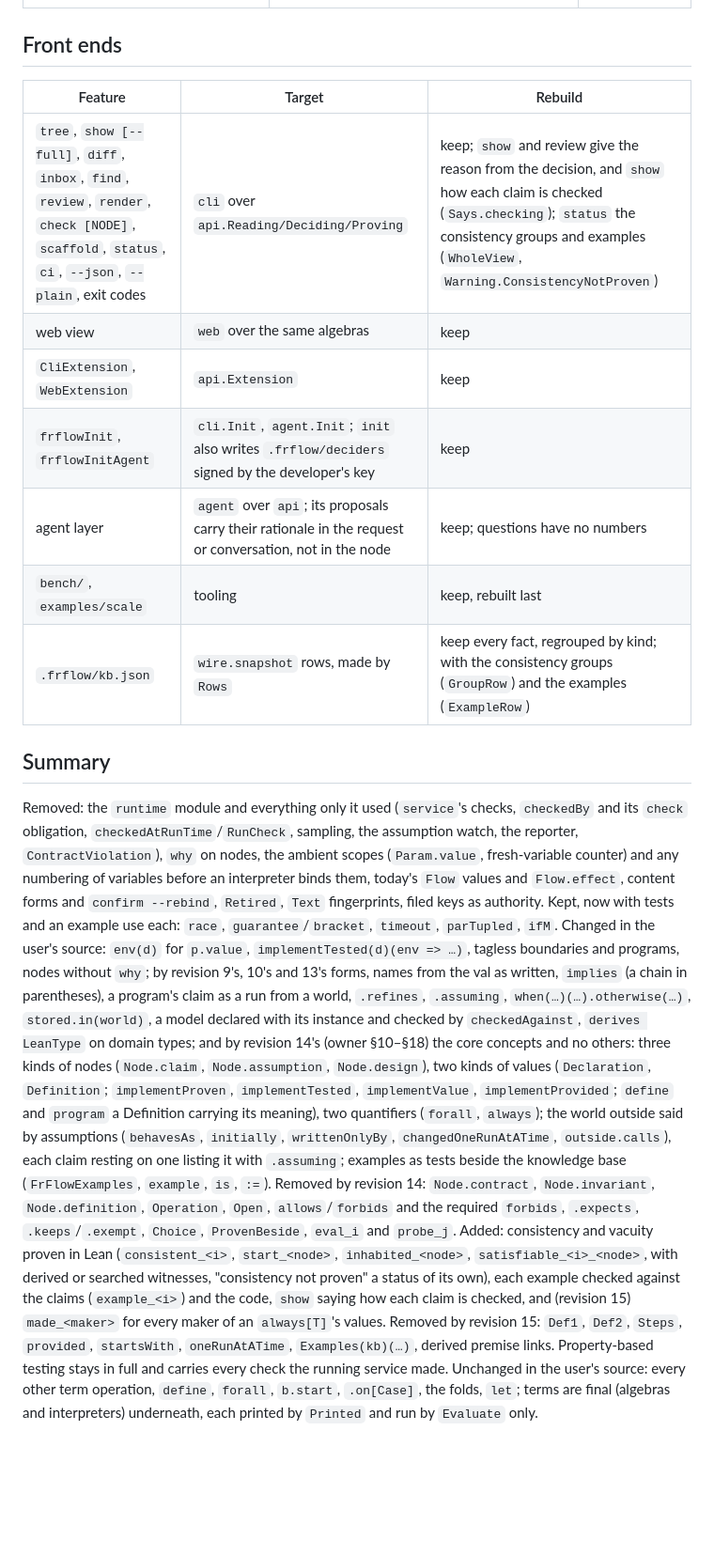
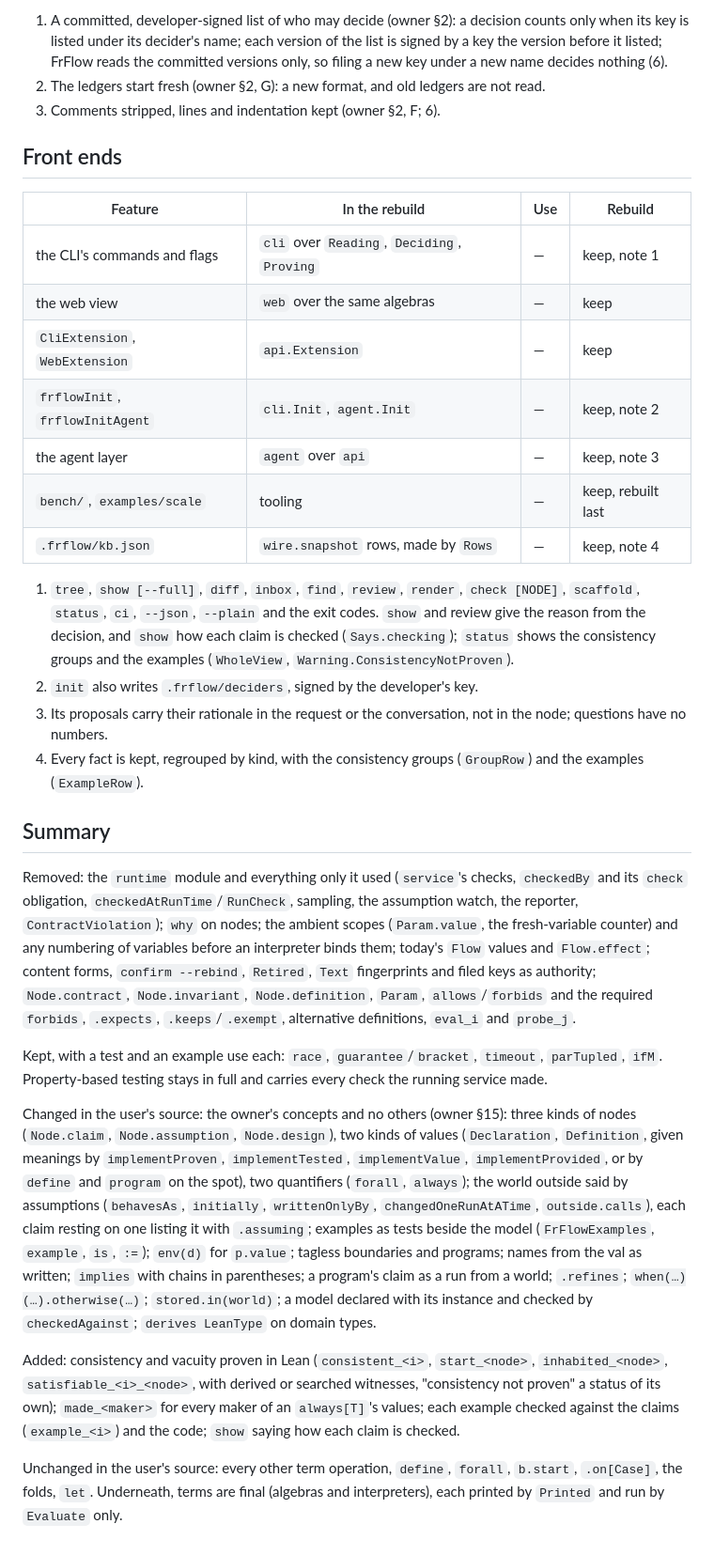
Before and after one commit to szymon-rd/fr-flow, a Markdown page: docs/redesign/features.md, the part around one of its changes. Shown at 94% size. GitHub-like rendering; blank space fills up the shorter version.

Commit message:
redesign: features.md as short tables with notes, in the design's present tense; review.md's note says its tables are as written

```diff
--- a/docs/redesign/features.md
+++ b/docs/redesign/features.md
@@ -157,40 +328,55 @@ measured with grep on 3aa8cd7 and checked on e0fa3d9. "Tests only" means only Fr
+1. A committed, developer-signed list of who may decide (owner §2): a decision counts only when its key is listed
+   under its decider's name; each version of the list is signed by a key the version before it listed; FrFlow reads
+   the committed versions only, so filing a new key under a new name decides nothing (6).
+2. The ledgers start fresh (owner §2, G): a new format, and old ledgers are not read.
+3. Comments stripped, lines and indentation kept (owner §2, F; 6).
 
 ## Front ends
 
-| Feature | Target | Rebuild |
-|---|---|---|
-| `tree`, `show [--full]`, `diff`, `inbox`, `find`, `review`, `render`, `check [NODE]`, `scaffold`, `status`, `ci`, `--json`, `--plain`, exit codes | `cli` over `api.Reading/Deciding/Proving` | keep; `show` and review give the reason from the decision, and `show` how each claim is checked (`Says.checking`); `status` the consistency groups and examples (`WholeView`, `Warning.ConsistencyNotProven`) |
-| web view | `web` over the same algebras | keep |
-| `CliExtension`, `WebExtension` | `api.Extension` | keep |
-| `frflowInit`, `frflowInitAgent` | `cli.Init`, `agent.Init`; `init` also writes `.frflow/deciders` signed by the developer's key | keep |
-| agent layer | `agent` over `api`; its proposals carry their rationale in the request or conversation, not in the node | keep; questions have no numbers |
-| `bench/`, `examples/scale` | tooling | keep, rebuilt last |
-| `.frflow/kb.json` | `wire.snapshot` rows, made by `Rows` | keep every fact, regrouped by kind; with the consistency groups (`GroupRow`) and the examples (`ExampleRow`) |
+| Feature | In the rebuild | Use | Rebuild |
+|---|---|---|---|
+| the CLI's commands and flags | `cli` over `Reading`, `Deciding`, `Proving` | — | keep, note 1 |
+| the web view | `web` over the same algebras | — | keep |
+| `CliExtension`, `WebExtension` | `api.Extension` | — | keep |
+| `frflowInit`, `frflowInitAgent` | `cli.Init`, `agent.Init` | — | keep, note 2 |
+| the agent layer | `agent` over `api` | — | keep, note 3 |
+| `bench/`, `examples/scale` | tooling | — | keep, rebuilt last |
+| `.frflow/kb.json` | `wire.snapshot` rows, made by `Rows` | — | keep, note 4 |
+
+1. `tree`, `show [--full]`, `diff`, `inbox`, `find`, `review`, `render`, `check [NODE]`, `scaffold`, `status`, `ci`,
+   `--json`, `--plain` and the exit codes. `show` and review give the reason from the decision, and `show` how each
+   claim is checked (`Says.checking`); `status` shows the consistency groups and the examples (`WholeView`,
+   `Warning.ConsistencyNotProven`).
+2. `init` also writes `.frflow/deciders`, signed by the developer's key.
+3. Its proposals carry their rationale in the request or the conversation, not in the node; questions have no numbers.
+4. Every fact is kept, regrouped by kind, with the consistency groups (`GroupRow`) and the examples (`ExampleRow`).
 
 ## Summary
 
-Removed: the `runtime` module and everything only it used (`service`'s checks, `checkedBy` and its `check`
-obligation, `checkedAtRunTime`/`RunCheck`, sampling, the assumption watch, the reporter, `ContractViolation`), `why` on
-nodes, the ambient scopes (`Param.value`, fresh-variable counter) and any numbering of variables before an
-interpreter binds them, today's `Flow` values and `Flow.effect`, content
-forms and `confirm --rebind`, `Retired`, `Text` fingerprints, filed keys as authority. Kept, now with tests and an
-example use each: `race`, `guarantee`/`bracket`, `timeout`, `parTupled`, `ifM`. Changed in the user's source:
-`env(d)` for `p.value`, `implementTested(d)(env => …)`, tagless boundaries and programs, nodes without `why`; by
-revision 9's, 10's and 13's forms, names from the val as written, `implies` (a chain in parentheses), a program's
-claim as a run from a world, `.refines`, `.assuming`, `when(…)(…).otherwise(…)`, `stored.in(world)`, a model declared
-with its instance and checked by `checkedAgainst`, `derives LeanType` on domain types; and by revision 14's (owner
-§10–§18) the core concepts and no others: three kinds of nodes (`Node.claim`, `Node.assumption`, `Node.design`), two
-kinds of values (`Declaration`, `Definition`; `implementProven`, `implementTested`, `implementValue`,
-`implementProvided`; `define` and `program` a Definition carrying its meaning), two quantifiers (`forall`, `always`);
-the world outside said by assumptions (`behavesAs`, `initially`, `writtenOnlyBy`, `changedOneRunAtATime`,
-`outside.calls`), each claim resting on one listing it with `.assuming`; examples as tests beside the knowledge base
-(`FrFlowExamples`, `example`, `is`, `:=`). Removed by revision 14: `Node.contract`, `Node.invariant`, `Node.definition`, `Operation`, `Open`,
-`allows`/`forbids` and the required `forbids`, `.expects`, `.keeps`/`.exempt`, `Choice`, `ProvenBeside`, `eval_i` and
-`probe_j`. Added: consistency and vacuity proven in Lean (`consistent_<i>`, `start_<node>`, `inhabited_<node>`,
-`satisfiable_<i>_<node>`, with derived or searched witnesses, "consistency not proven" a status of its own), each
-example checked against the claims (`example_<i>`) and the code, `show` saying how each claim is checked, and (revision
-15) `made_<maker>` for every maker of an `always[T]`'s values. Removed by revision 15: `Def1`, `Def2`, `Steps`,
-`provided`, `startsWith`, `oneRunAtATime`, `Examples(kb)(…)`, derived premise links.
-Property-based testing stays in full and carries every check the running service made. Unchanged in the user's
-source: every other term operation, `define`, `forall`, `b.start`, `.on[Case]`, the folds, `let`; terms are final
-(algebras and interpreters) underneath, each printed by `Printed` and run by `Evaluate` only.
+Removed: the `runtime` module and everything only it used (`service`'s checks, `checkedBy` and its `check` obligation,
+`checkedAtRunTime`/`RunCheck`, sampling, the assumption watch, the reporter, `ContractViolation`); `why` on nodes; the
+ambient scopes (`Param.value`, the fresh-variable counter) and any numbering of variables before an interpreter binds
+them; today's `Flow` values and `Flow.effect`; content forms, `confirm --rebind`, `Retired`, `Text` fingerprints and
+filed keys as authority; `Node.contract`, `Node.invariant`, `Node.definition`, `Param`, `allows`/`forbids` and the
+required `forbids`, `.expects`, `.keeps`/`.exempt`, alternative definitions, `eval_i` and `probe_j`.
+
+Kept, with a test and an example use each: `race`, `guarantee`/`bracket`, `timeout`, `parTupled`, `ifM`.
+Property-based testing stays in full and carries every check the running service made.
+
+Changed in the user's source: the owner's concepts and no others (owner §15): three kinds of nodes (`Node.claim`,
+`Node.assumption`, `Node.design`), two kinds of values (`Declaration`, `Definition`, given meanings by
+`implementProven`, `implementTested`, `implementValue`, `implementProvided`, or by `define` and `program` on the
+spot), two quantifiers (`forall`, `always`); the world outside said by assumptions (`behavesAs`, `initially`,
+`writtenOnlyBy`, `changedOneRunAtATime`, `outside.calls`), each claim resting on one listing it with `.assuming`;
+examples as tests beside the model (`FrFlowExamples`, `example`, `is`, `:=`); `env(d)` for `p.value`; tagless
+boundaries and programs; names from the val as written; `implies` with chains in parentheses; a program's claim as a
+run from a world; `.refines`; `when(…)(…).otherwise(…)`; `stored.in(world)`; a model declared with its instance
+and checked by `checkedAgainst`; `derives LeanType` on domain types.
+
+Added: consistency and vacuity proven in Lean (`consistent_<i>`, `start_<node>`, `inhabited_<node>`,
+`satisfiable_<i>_<node>`, with derived or searched witnesses, "consistency not proven" a status of its own);
+`made_<maker>` for every maker of an `always[T]`'s values; each example checked against the claims (`example_<i>`) and
+the code; `show` saying how each claim is checked.
+
+Unchanged in the user's source: every other term operation, `define`, `forall`, `b.start`, `.on[Case]`, the folds,
+`let`. Underneath, terms are final (algebras and interpreters), each printed by `Printed` and run by `Evaluate` only.
```
Also changed, not shown: other parts of docs/redesign/features.md (+301 -130 lines), docs/redesign/review.md (+1 -1 lines).
